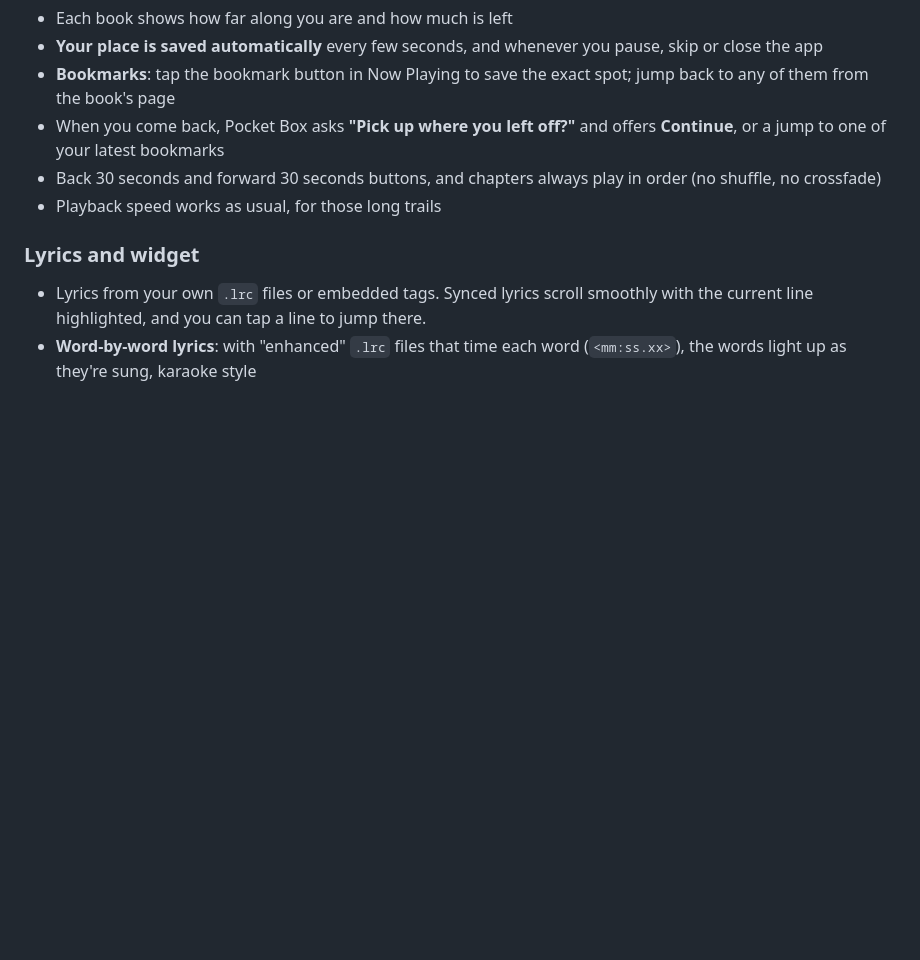
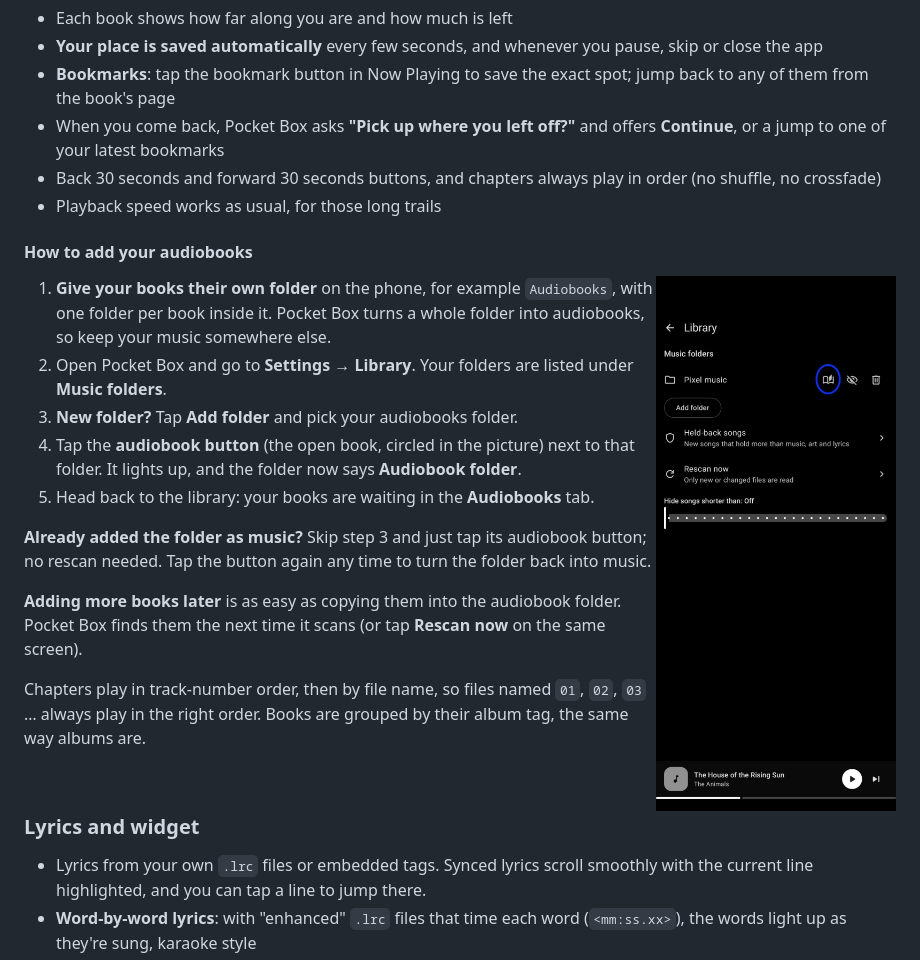
Before and after one commit to ButcheCassidy/PocketBox, a Markdown page: README.md, the part around the change. GitHub-like rendering; pictures changed too: .github/screenshots/audiobook-folder.jpg (added); blank space fills up the shorter version.

Commit message:
README: a short guide to adding audiobooks, with a screenshot
Settings → Library → Music folders → the audiobook button, for new and
existing folders, plus adding books later and chapter order.

```diff
--- a/README.md
+++ b/README.md
@@ -119,6 +119,24 @@ Mark any of your folders as an **audiobook folder** (Settings → Library) and e
 - Back 30 seconds and forward 30 seconds buttons, and chapters always play in order (no shuffle, no crossfade)
 - Playback speed works as usual, for those long trails
 
+#### How to add your audiobooks
+
+<img src=".github/screenshots/audiobook-folder.jpg" width="240" align="right" alt="Settings, Library: the audiobook button sits next to each music folder, before the hide-subfolder and remove buttons">
+
+1. **Give your books their own folder** on the phone, for example `Audiobooks`, with one folder per book inside it. Pocket Box turns a whole folder into audiobooks, so keep your music somewhere else.
+2. Open Pocket Box and go to **Settings → Library**. Your folders are listed under **Music folders**.
+3. **New folder?** Tap **Add folder** and pick your audiobooks folder.
+4. Tap the **audiobook button** (the open book, circled in the picture) next to that folder. It lights up, and the folder now says **Audiobook folder**.
+5. Head back to the library: your books are waiting in the **Audiobooks** tab.
+
+**Already added the folder as music?** Skip step 3 and just tap its audiobook button; no rescan needed. Tap the button again any time to turn the folder back into music.
+
+**Adding more books later** is as easy as copying them into the audiobook folder. Pocket Box finds them the next time it scans (or tap **Rescan now** on the same screen).
+
+Chapters play in track-number order, then by file name, so files named `01`, `02`, `03` … always play in the right order. Books are grouped by their album tag, the same way albums are.
+
+<br clear="right">
+
 ### Lyrics and widget
 - Lyrics from your own `.lrc` files or embedded tags. Synced lyrics scroll smoothly with the current line highlighted, and you can tap a line to jump there.
 - **Word-by-word lyrics**: with "enhanced" `.lrc` files that time each word (`<mm:ss.xx>`), the words light up as they're sung, karaoke style
```
